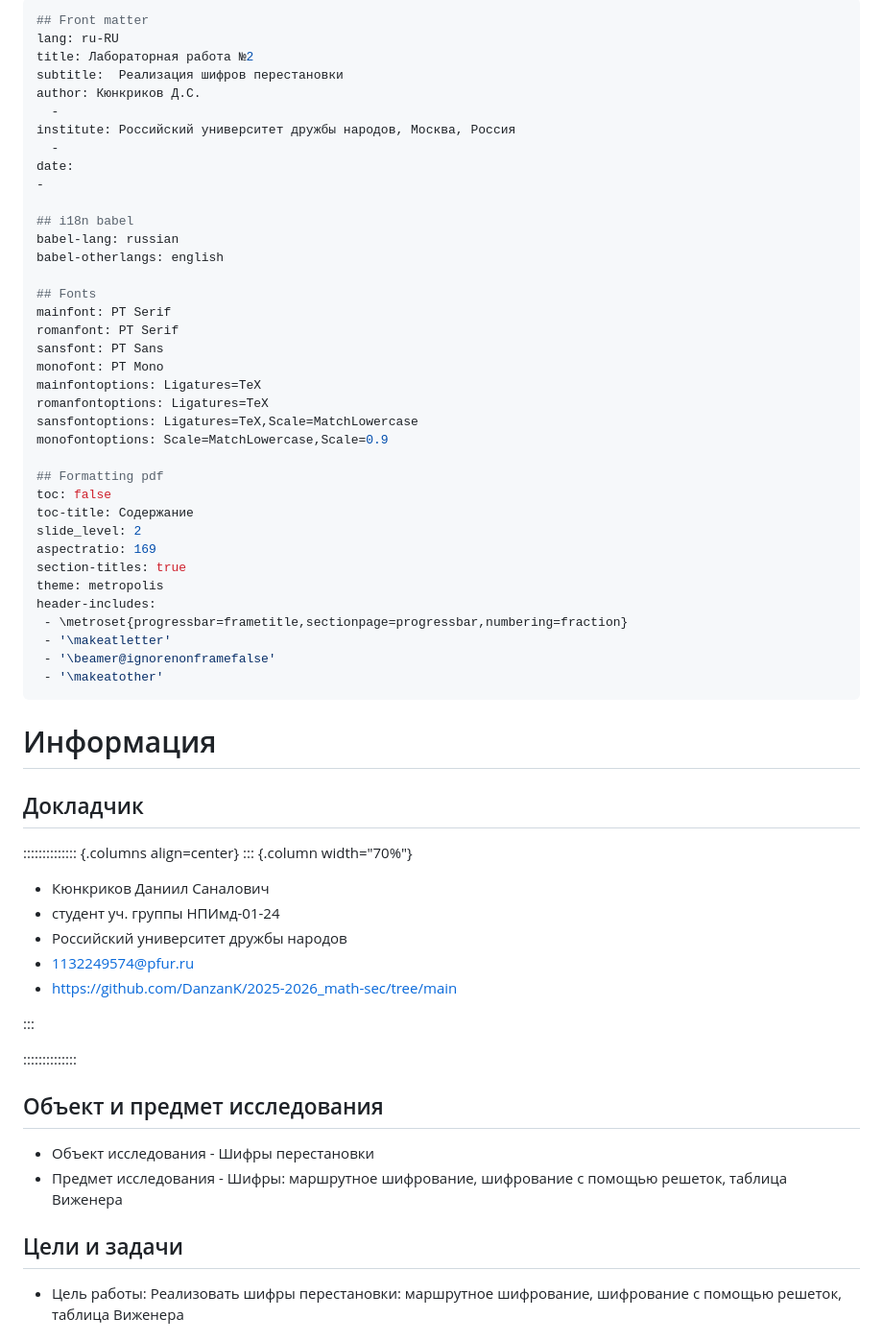
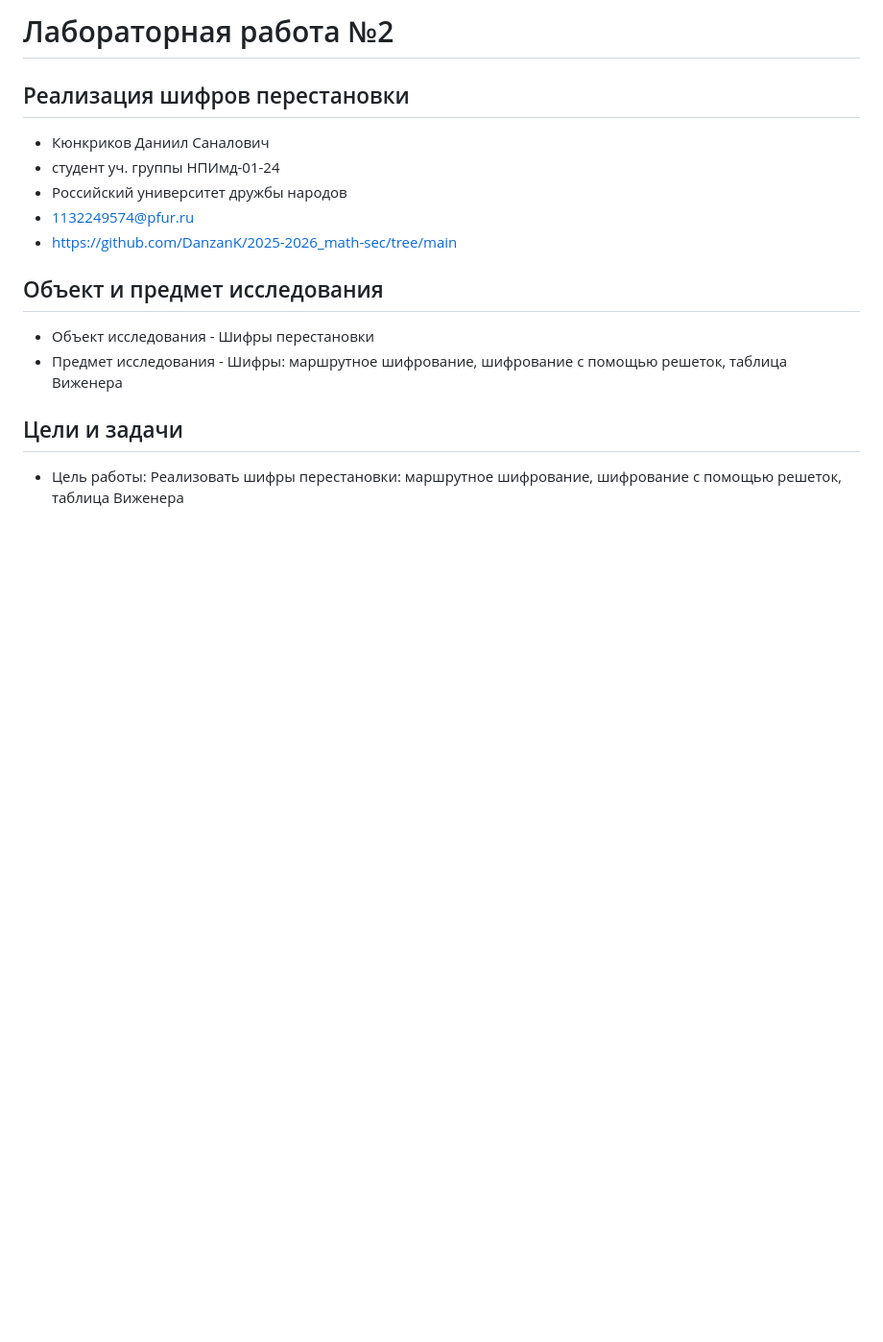
Before and after one commit to DanzanK/2025-2026_math-sec, a Markdown page: Laboratory works/Lab3/report3.md, the part around the change. Shown at 96% size. Rendered like a GitHub page; blank space fills up the shorter version.

```diff
--- a/Laboratory works/Lab3/report3.md
+++ b/Laboratory works/Lab3/report3.md
@@ -1,49 +1,6 @@
----
-## Front matter
-lang: ru-RU
-title: Лабораторная работа №2
-subtitle:  Реализация шифров перестановки
-author: Кюнкриков Д.С.
-  -
-institute: Российский университет дружбы народов, Москва, Россия
-  -
-date:
--
+# Лабораторная работа №2
+## Реализация шифров перестановки
 
-## i18n babel
-babel-lang: russian
-babel-otherlangs: english
-
-## Fonts
-mainfont: PT Serif
-romanfont: PT Serif
-sansfont: PT Sans
-monofont: PT Mono
-mainfontoptions: Ligatures=TeX
-romanfontoptions: Ligatures=TeX
-sansfontoptions: Ligatures=TeX,Scale=MatchLowercase
-monofontoptions: Scale=MatchLowercase,Scale=0.9
-
-## Formatting pdf
-toc: false
-toc-title: Содержание
-slide_level: 2
-aspectratio: 169
-section-titles: true
-theme: metropolis
-header-includes:
- - \metroset{progressbar=frametitle,sectionpage=progressbar,numbering=fraction}
- - '\makeatletter'
- - '\beamer@ignorenonframefalse'
- - '\makeatother'
----
-
-# Информация
-
-## Докладчик
-
-:::::::::::::: {.columns align=center}
-::: {.column width="70%"}
 
   * Кюнкриков Даниил Саналович
   * студент уч. группы НПИмд-01-24
@@ -52,9 +9,7 @@ header-includes:
   * https://github.com/DanzanK/2025-2026_math-sec/tree/main
 
 
-:::
 
-::::::::::::::
 
 ## Объект и предмет исследования
 
```
